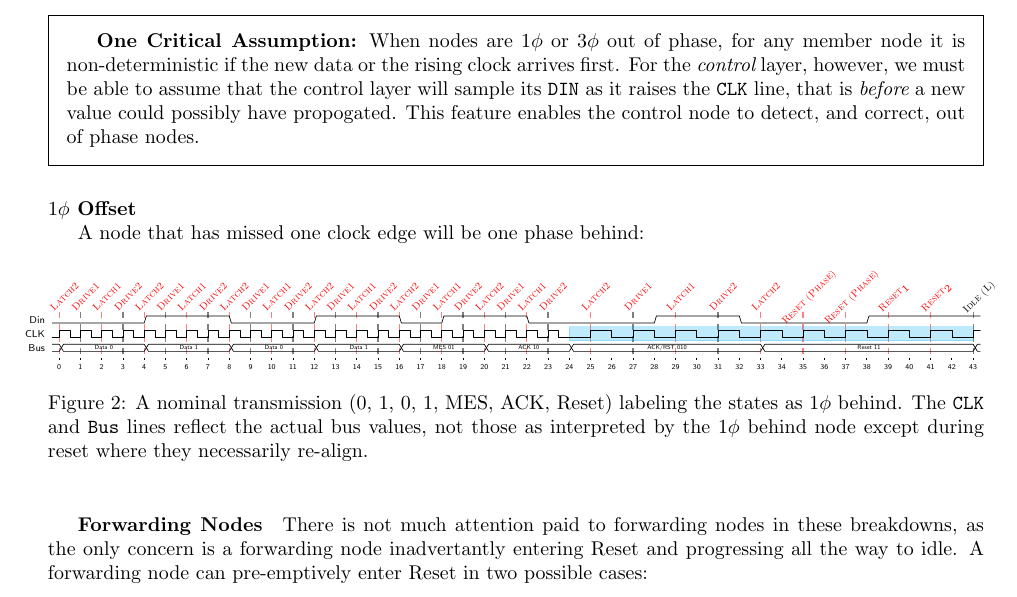
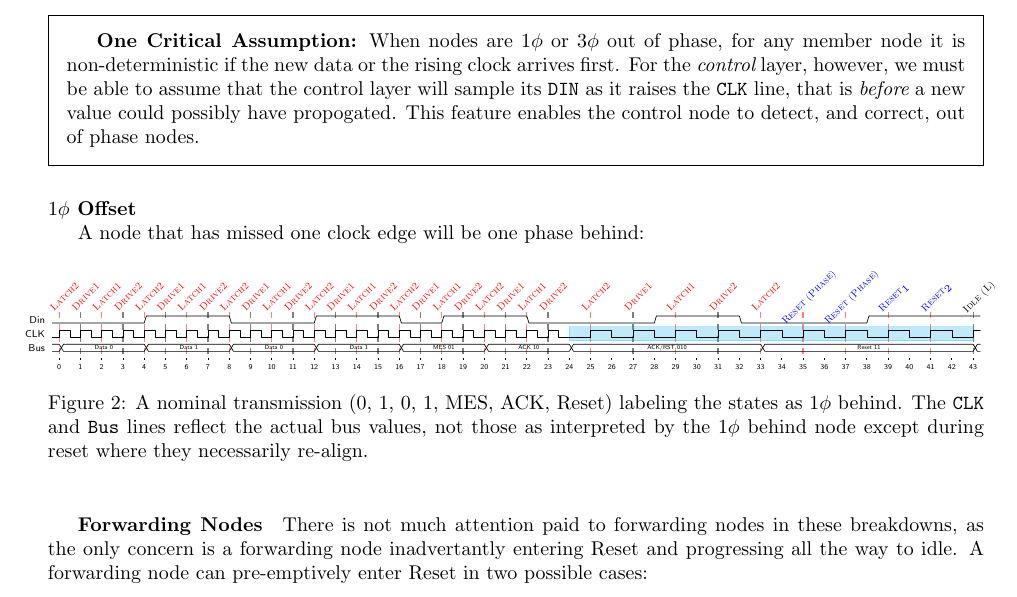
Before and after one commit to mbus/specification, a LaTeX document (bus.tex, which reads requirements.tex): part of page 6 of 12, cut so that both start at the same text. Compiled offline with pdfLaTeX.

Commit message:
Clearer coloring

```diff
--- a/requirements.tex
+++ b/requirements.tex
@@ -512,6 +512,10 @@ A node that has missed one clock edge will be one phase behind:
           \node [rotate=45] at (\base+12,0) {Latch1};
           \node [rotate=45] at (\base+18,0) {Drive2};
           \node [rotate=45] at (\base+24,0) {Latch2};
+        \end{scope}
+        \begin{scope}
+          [font=\sc\tiny,anchor=north,shift={(0,3em)},color=blue]
+          \def\base{76}
           \node [rotate=45] at (\base+30,0) {Reset (Phase)};
           \node [rotate=45] at (\base+36,0) {Reset (Phase)};
           \node [rotate=45] at (\base+42,0) {Reset$_{1}$};
```
